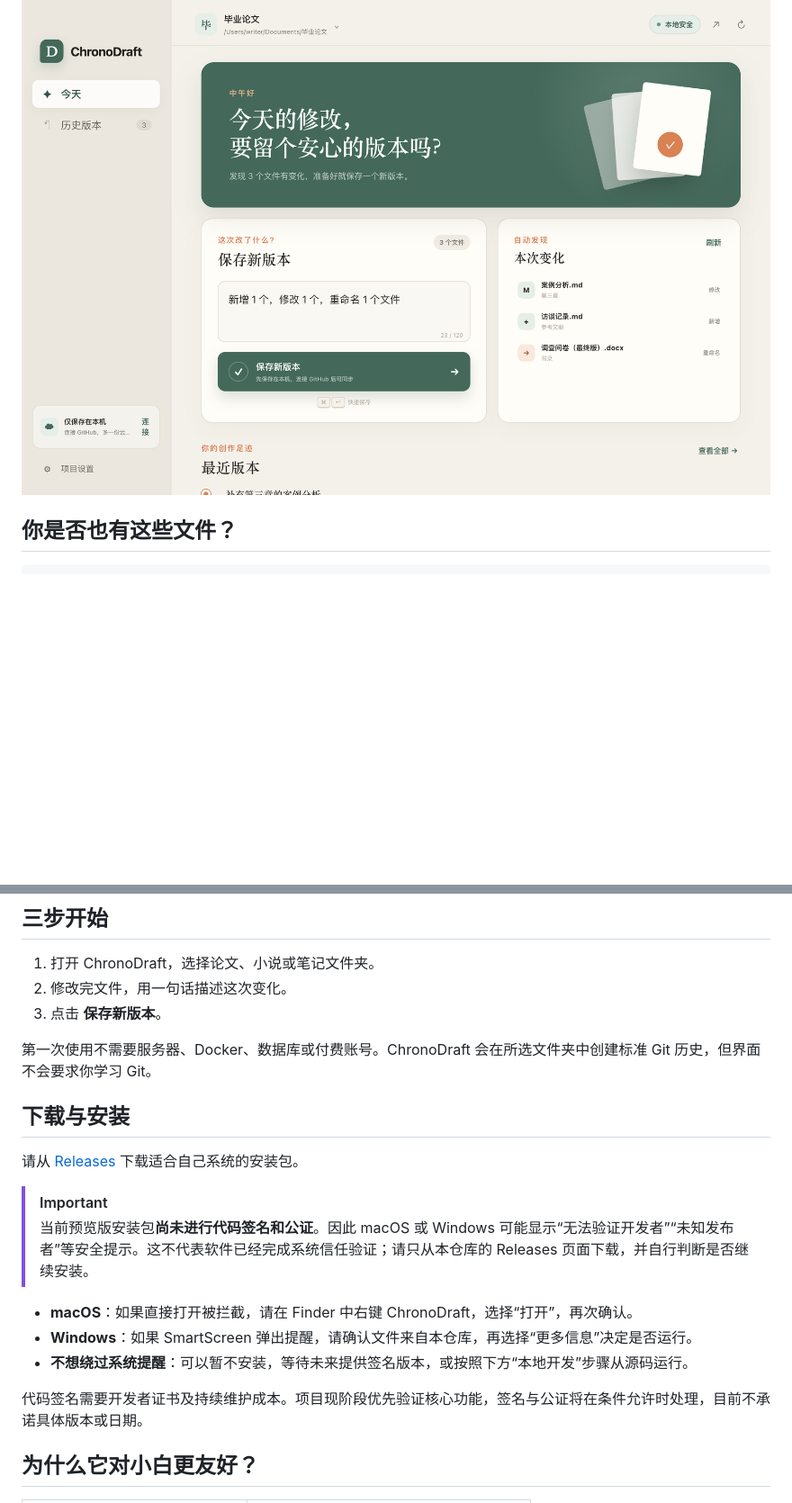
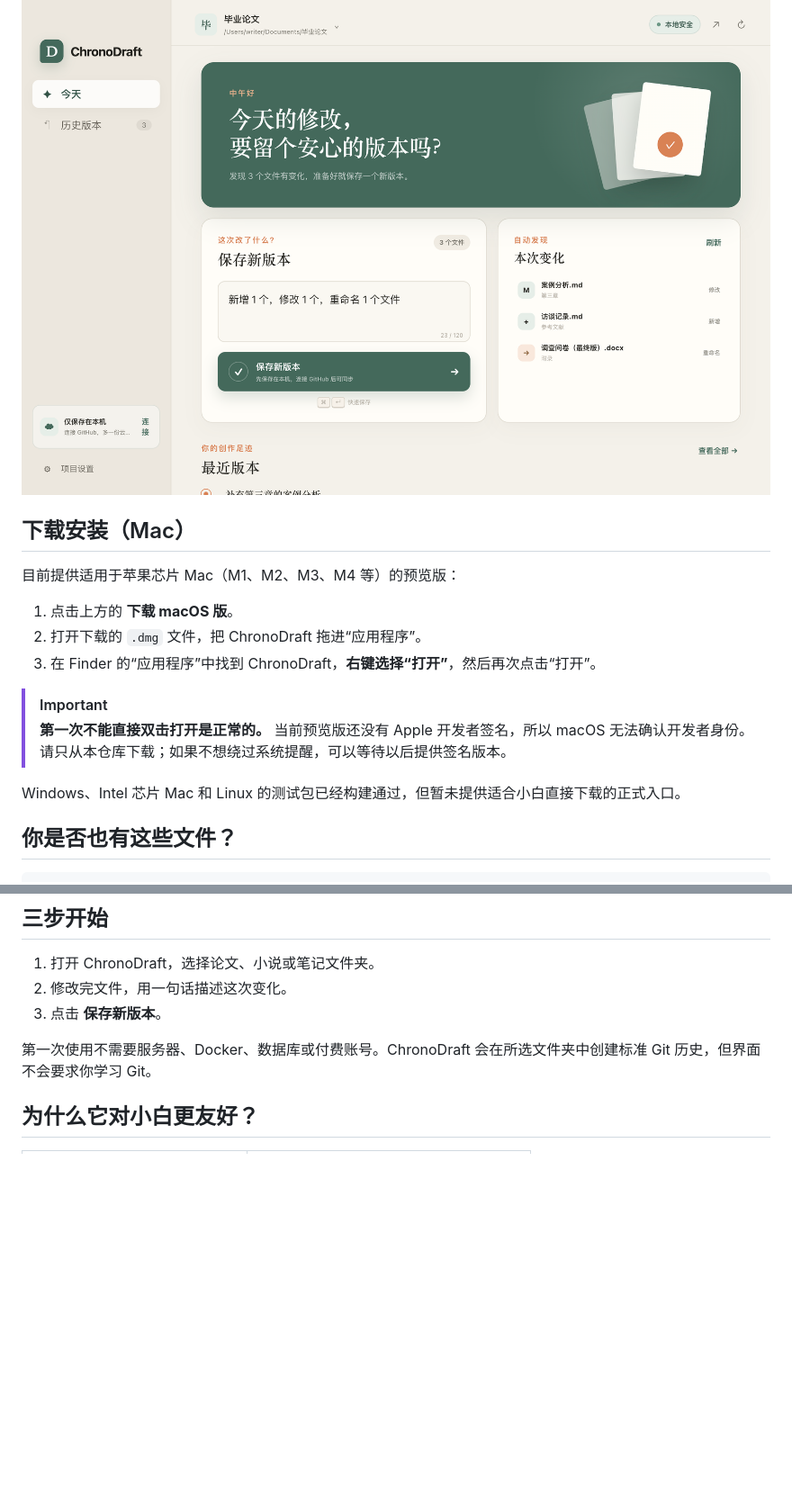
Before and after one commit to zhazhahuiyuxiaoxiao/chronodraft, a Markdown page: README.md, 2 parts joined by grey strips. Shown at 90% size. GitHub-like rendering; blank space fills up the shorter version.

Commit message:
docs: simplify installation for beginners

```diff
--- a/README.md
+++ b/README.md
@@ -11,6 +13,19 @@
 </div>
 
 ![ChronoDraft 主界面](docs/app-preview.png)
+
+## 下载安装（Mac）
+
+目前提供适用于苹果芯片 Mac（M1、M2、M3、M4 等）的预览版：
+
+1. 点击上方的 **下载 macOS 版**。
+2. 打开下载的 `.dmg` 文件，把 ChronoDraft 拖进“应用程序”。
+3. 在 Finder 的“应用程序”中找到 ChronoDraft，**右键选择“打开”**，然后再次点击“打开”。
+
+> [!IMPORTANT]
+> **第一次不能直接双击打开是正常的。** 当前预览版还没有 Apple 开发者签名，所以 macOS 无法确认开发者身份。请只从本仓库下载；如果不想绕过系统提醒，可以等待以后提供签名版本。
+
+Windows、Intel 芯片 Mac 和 Linux 的测试包已经构建通过，但暂未提供适合小白直接下载的正式入口。
 
 ## 你是否也有这些文件？
 
@@ -37,19 +52,6 @@ ChronoDraft 把它们藏起来，只留下写作者真正需要的四件事：
 3. 点击 **保存新版本**。
 
 第一次使用不需要服务器、Docker、数据库或付费账号。ChronoDraft 会在所选文件夹中创建标准 Git 历史，但界面不会要求你学习 Git。
-
-## 下载与安装
-
-请从 [Releases](https://github.com/zhazhahuiyuxiaoxiao/chronodraft/releases) 下载适合自己系统的安装包。
-
-> [!IMPORTANT]
-> 当前预览版安装包**尚未进行代码签名和公证**。因此 macOS 或 Windows 可能显示“无法验证开发者”“未知发布者”等安全提示。这不代表软件已经完成系统信任验证；请只从本仓库的 Releases 页面下载，并自行判断是否继续安装。
-
-- **macOS**：如果直接打开被拦截，请在 Finder 中右键 ChronoDraft，选择“打开”，再次确认。
-- **Windows**：如果 SmartScreen 弹出提醒，请确认文件来自本仓库，再选择“更多信息”决定是否运行。
-- **不想绕过系统提醒**：可以暂不安装，等待未来提供签名版本，或按照下方“本地开发”步骤从源码运行。
-
-代码签名需要开发者证书及持续维护成本。项目现阶段优先验证核心功能，签名与公证将在条件允许时处理，目前不承诺具体版本或日期。
 
 ## 为什么它对小白更友好？
 
```
Also changed, not shown: other parts of README.md (+2 -0 lines).
